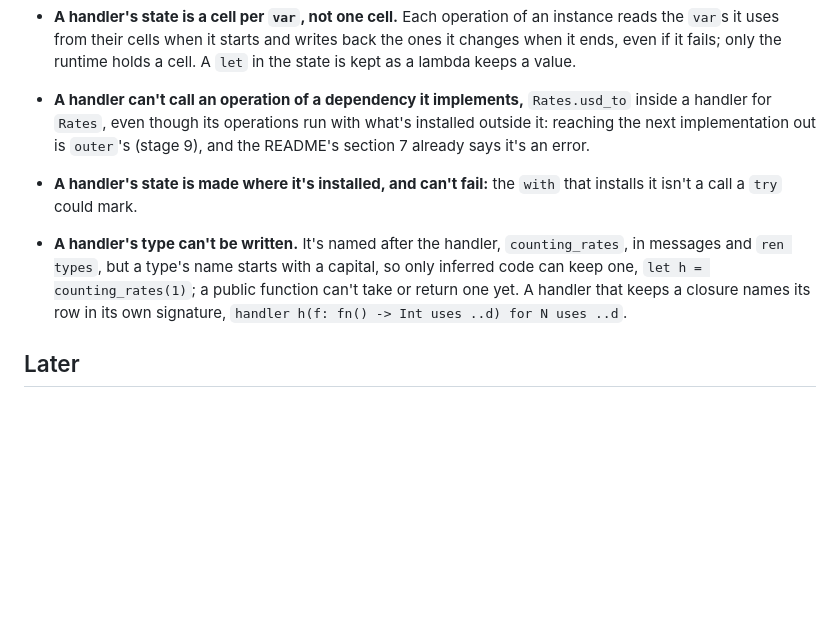
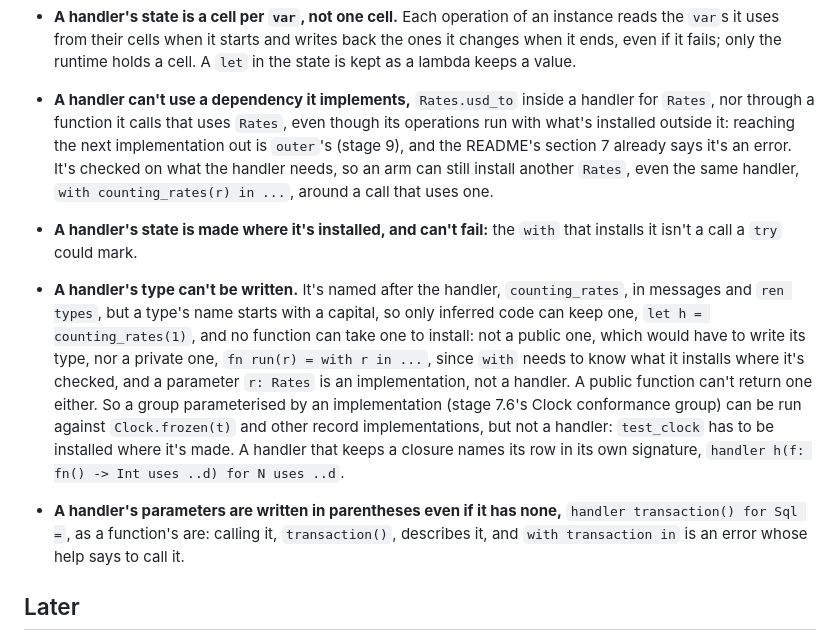
Before and after one commit to Mats-Dodd/ren, a Markdown page: deps.md, the part around the change. Rendered like a GitHub page; blank space fills up the shorter version.

Commit message:
Note where handlers can't go, and write their parentheses in the README
deps.md now says no function can take a handler to install, which
matters for stage 7.6's Clock conformance group, that a handler can't
reach what it implements through a function either, and that a
handler's parameters are written in parentheses even if it has none.

Co-Authored-By: Claude Opus 5.5 <noreply@anthropic.com>

```diff
--- a/deps.md
+++ b/deps.md
@@ -339,19 +339,34 @@ stage, or settled something the plan left open:
   when it starts and writes back the ones it changes when it ends, even
   if it fails; only the runtime holds a cell. A `let` in the state is
   kept as a lambda keeps a value.
-- **A handler can't call an operation of a dependency it implements,**
-  `Rates.usd_to` inside a handler for `Rates`, even though its
-  operations run with what's installed outside it: reaching the next
-  implementation out is `outer`'s (stage 9), and the README's section 7
-  already says it's an error.
+- **A handler can't use a dependency it implements,** `Rates.usd_to`
+  inside a handler for `Rates`, nor through a function it calls that
+  uses `Rates`, even though its operations run with what's installed
+  outside it: reaching the next implementation out is `outer`'s (stage
+  9), and the README's section 7 already says it's an error. It's
+  checked on what the handler needs, so an arm can still install
+  another `Rates`, even the same handler, `with counting_rates(r) in
+  ...`, around a call that uses one.
 - **A handler's state is made where it's installed, and can't fail:**
   the `with` that installs it isn't a call a `try` could mark.
 - **A handler's type can't be written.** It's named after the handler,
   `counting_rates`, in messages and `ren types`, but a type's name
   starts with a capital, so only inferred code can keep one, `let h =
-  counting_rates(1)`; a public function can't take or return one yet.
-  A handler that keeps a closure names its row in its own signature,
-  `handler h(f: fn() -> Int uses ..d) for N uses ..d`.
+  counting_rates(1)`, and no function can take one to install: not a
+  public one, which would have to write its type, nor a private one,
+  `fn run(r) = with r in ...`, since `with` needs to know what it
+  installs where it's checked, and a parameter `r: Rates` is an
+  implementation, not a handler. A public function can't return one
+  either. So a group parameterised by an implementation (stage 7.6's
+  Clock conformance group) can be run against `Clock.frozen(t)` and
+  other record implementations, but not a handler: `test_clock` has to
+  be installed where it's made. A handler that keeps a closure names its
+  row in its own signature, `handler h(f: fn() -> Int uses ..d) for N
+  uses ..d`.
+- **A handler's parameters are written in parentheses even if it has
+  none,** `handler transaction() for Sql =`, as a function's are:
+  calling it, `transaction()`, describes it, and `with transaction in`
+  is an error whose help says to call it.
 
 ## Later
 
```
Also changed, not shown: README.md (+1 -1 lines).
